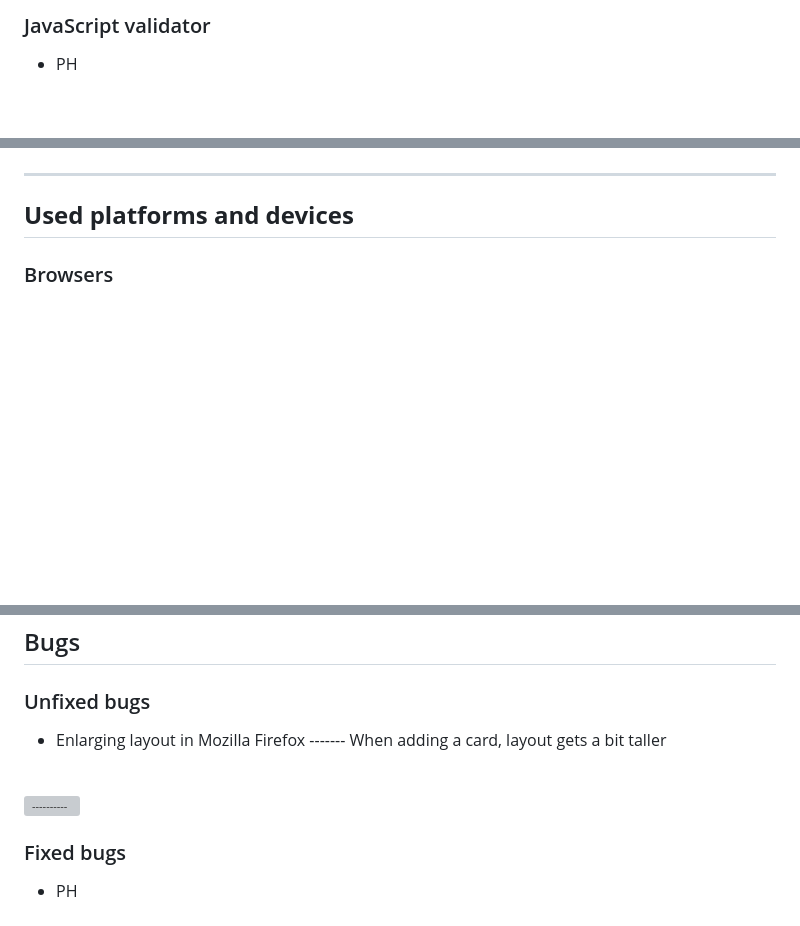
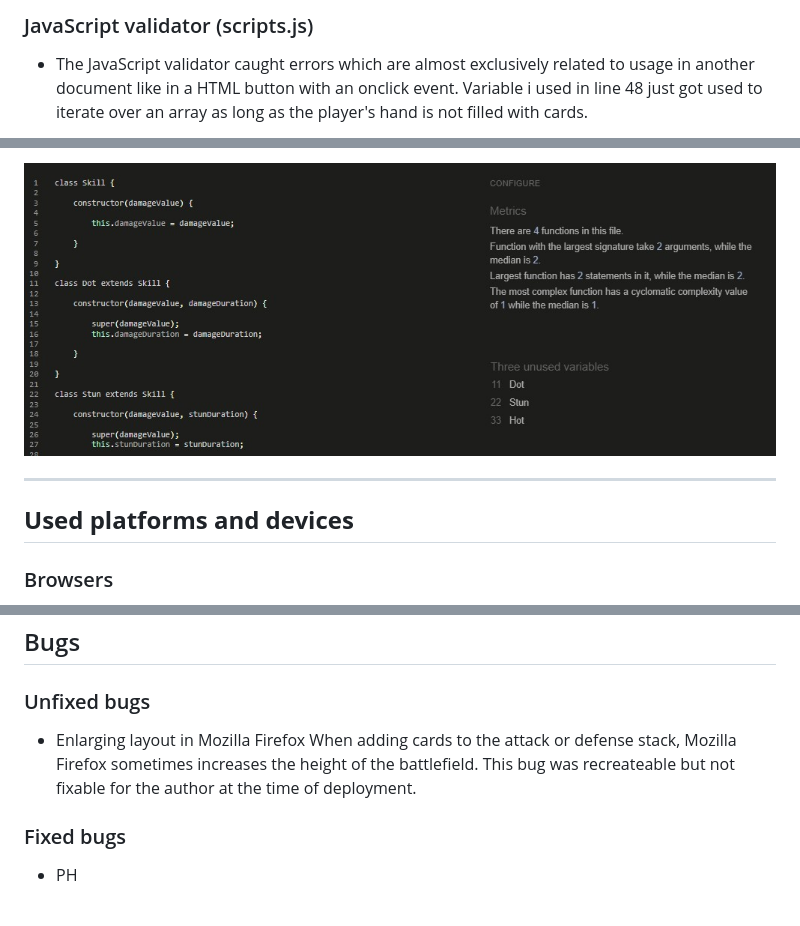
Before and after one commit to CI-Dominik/pp2-card-battle, a Markdown page: README.md, 3 parts joined by grey strips. GitHub-like rendering; pictures changed too: docs/javascript-validation4.jpg (added); blank space fills up the shorter version; grey boxes are pictures that could not be loaded.

Commit message:
Fix errors and update readme

```diff
--- a/README.md
+++ b/README.md
@@ -217,4 +218,4 @@ The live page can be viewed here: [Link to Steampunk Struggle](https://ci-domini
 
-### JavaScript validator
-* PH
+### JavaScript validator (scripts.js)
+* The JavaScript validator caught errors which are almost exclusively related to usage in another document like in a HTML button with an onclick event. Variable i used in line 48 just got used to iterate over an array as long as the player's hand is not filled with cards.
 
@@ -222,3 +237,4 @@ The live page can be viewed here: [Link to Steampunk Struggle](https://ci-domini
+![Screenshot of the JavaScript validation for Skill.js](docs/javascript-validation4.jpg)
 
 ---
 
@@ -239,11 +255,7 @@ The live page can be viewed here: [Link to Steampunk Struggle](https://ci-domini
 
 ### Unfixed bugs
 * Enlarging layout in Mozilla Firefox
-------- When adding a card, layout gets a bit taller
-
-<br>
-
-![----------](docs/----------.jpg)
+When adding cards to the attack or defense stack, Mozilla Firefox sometimes increases the height of the battlefield. This bug was recreateable but not fixable for the author at the time of deployment.
 
 ### Fixed bugs
 * PH
```
Also changed, not shown: other parts of README.md (+19 -4 lines), docs/colour-palette.jpg (added), docs/html-validation.jpg (added), docs/javascript-validation.jpg (added), docs/javascript-validation2.jpg (added), docs/javascript-validation3.jpg (added), 4 other files.
